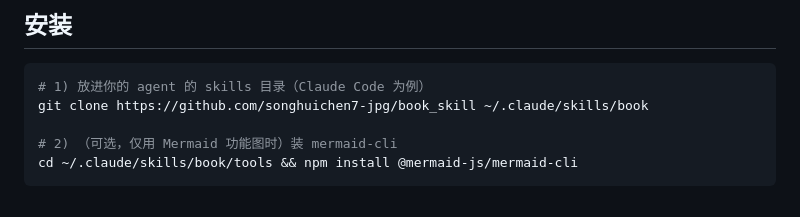
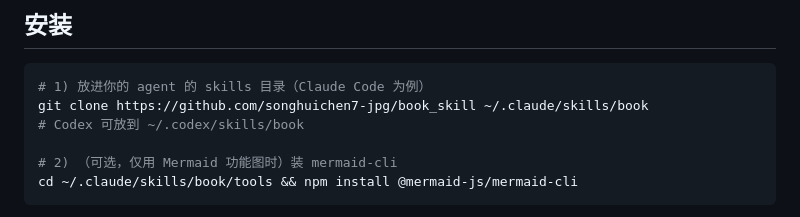
Before and after one commit to songhuichen7-jpg/book_skill, a Markdown page: README.md, the part around the change. Rendered like a GitHub page.

Commit message:
docs: mention Codex skill path

````diff
--- a/README.md
+++ b/README.md
@@ -62,6 +62,7 @@
 ```bash
 # 1) 放进你的 agent 的 skills 目录（Claude Code 为例）
 git clone https://github.com/songhuichen7-jpg/book_skill ~/.claude/skills/book
+# Codex 可放到 ~/.codex/skills/book
 
 # 2) （可选，仅用 Mermaid 功能图时）装 mermaid-cli
 cd ~/.claude/skills/book/tools && npm install @mermaid-js/mermaid-cli
````
